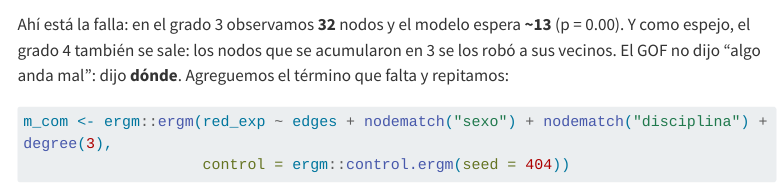
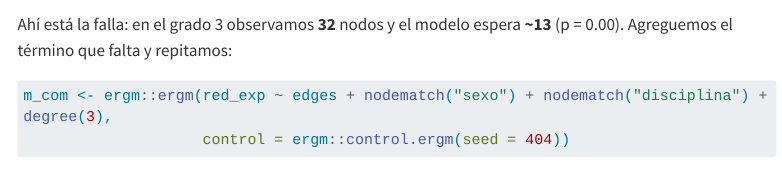
Before and after one commit to aoliveram/Redes-Sociales-2026, a Quarto document (libro-redes-sociales-2026/04-inferencia-qap-y-ergm.qmd): the page in a window 1100 px wide, from 15260 px down. Rendered offline with R 4.5, knitr and Pandoc in place of Quarto, with nearby package versions; some code elsewhere in the file could not run offline; menus at the side of the page are left out; long lines of code are wrapped.

Commit message:
Ajustes finales de redacción en el capítulo QAP y ERGM

````diff
--- a/libro-redes-sociales-2026/04-inferencia-qap-y-ergm.qmd
+++ b/libro-redes-sociales-2026/04-inferencia-qap-y-ergm.qmd
@@ -559,7 +559,7 @@ par(mfrow = c(2, 2), mar = c(4, 4, 2, 1))
 plot(gof_hom)
 ```
 
-Ahí está la falla: en el grado 3 observamos **32** nodos y el modelo espera **~13** (p = 0.00). Y como espejo, el grado 4 también se sale: los nodos que se acumularon en 3 se los robó a sus vecinos. El GOF no dijo "algo anda mal": dijo **dónde**. Agreguemos el término que falta y repitamos:
+Ahí está la falla: en el grado 3 observamos **32** nodos y el modelo espera **~13** (p = 0.00). Agreguemos el término que falta y repitamos:
 
 ```{r}
 #| label: experimento-bien
````
Also changed, not shown: docs/search.json, libro-redes-sociales-2026/04-inferencia-qap-y-ergm.qmd (1 more changed lines), 2 other files.
